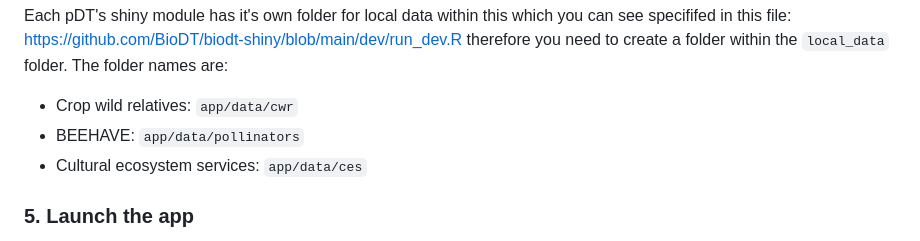
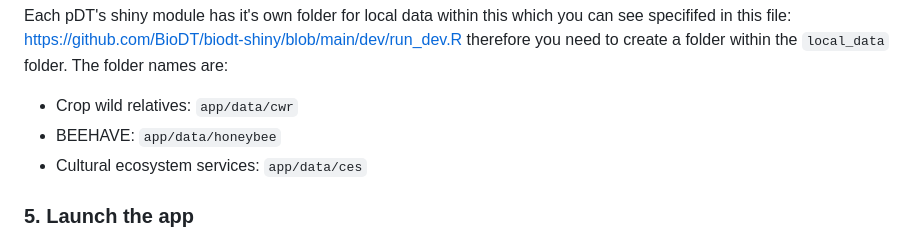
Before and after one commit to BioDT/biodt-shiny, a Markdown page: README.md, the part around the change. Rendered like a GitHub page.

```diff
--- a/README.md
+++ b/README.md
@@ -87,7 +87,7 @@ Then download the data from the
 Each pDT's shiny module has it's own folder for local data within this which you can see specififed in this file: https://github.com/BioDT/biodt-shiny/blob/main/dev/run_dev.R therefore you need to create a folder within the `local_data` folder. The folder names are:
 
  - Crop wild relatives: `app/data/cwr`
- - BEEHAVE: `app/data/pollinators`
+ - BEEHAVE: `app/data/honeybee`
  - Cultural ecosystem services: `app/data/ces`
 
 ### 5. Launch the app
```
